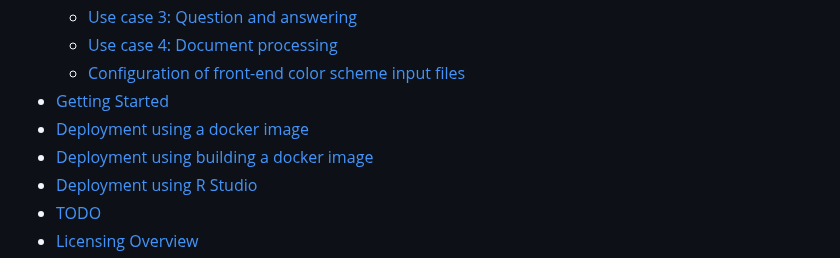
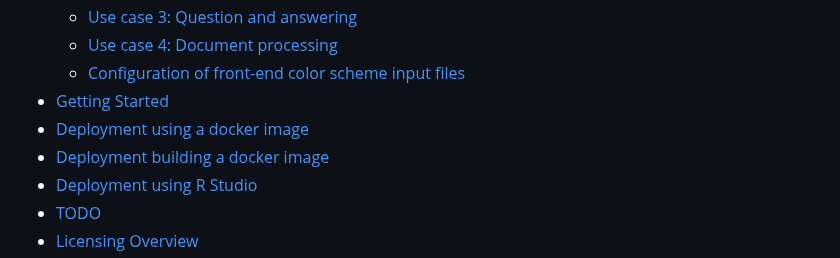
Before and after one commit to LilianDK/llm-playground, a Markdown page: README.md, the part around the change. Drawn GitHub-style.

```diff
--- a/README.md
+++ b/README.md
@@ -24,7 +24,7 @@
   * [Configuration of front-end color scheme input files](#configcolor)
 * [Getting Started](#getting_started)
 * [Deployment using a docker image](#deployment1)
-* [Deployment using building a docker image](#deployment2)
+* [Deployment building a docker image](#deployment2)
 * [Deployment using R Studio](#deployment3)
 * [TODO](#todo)
 * [Licensing Overview](#licensingoverview)
```
